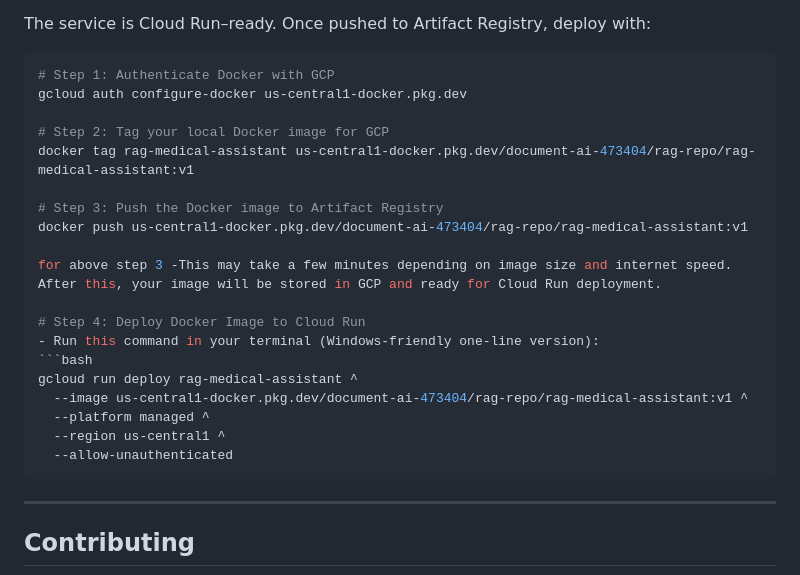
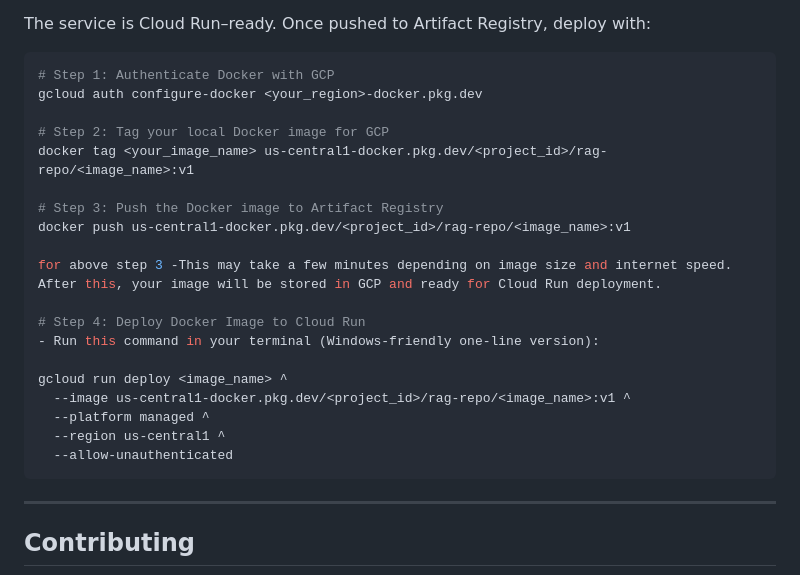
Before and after one commit to ish-war/infraintel-medical-assistant, a Markdown page: readme.md, the part around the change. GitHub-like rendering.

````diff
--- a/readme.md
+++ b/readme.md
@@ -171,26 +171,27 @@ docker run -p 8000:8000 rag-medical-assistant
 The service is Cloud Run–ready. Once pushed to Artifact Registry, deploy with:
 ```bash
 # Step 1: Authenticate Docker with GCP
-gcloud auth configure-docker us-central1-docker.pkg.dev
+gcloud auth configure-docker <your_region>-docker.pkg.dev
 
 # Step 2: Tag your local Docker image for GCP
-docker tag rag-medical-assistant us-central1-docker.pkg.dev/document-ai-473404/rag-repo/rag-medical-assistant:v1
+docker tag <your_image_name> us-central1-docker.pkg.dev/<project_id>/rag-repo/<image_name>:v1
 
 # Step 3: Push the Docker image to Artifact Registry
-docker push us-central1-docker.pkg.dev/document-ai-473404/rag-repo/rag-medical-assistant:v1
+docker push us-central1-docker.pkg.dev/<project_id>/rag-repo/<image_name>:v1
 
 for above step 3 -This may take a few minutes depending on image size and internet speed.
 After this, your image will be stored in GCP and ready for Cloud Run deployment.
 
 # Step 4: Deploy Docker Image to Cloud Run
 - Run this command in your terminal (Windows-friendly one-line version):
-```bash
-gcloud run deploy rag-medical-assistant ^
-  --image us-central1-docker.pkg.dev/document-ai-473404/rag-repo/rag-medical-assistant:v1 ^
+
+gcloud run deploy <image_name> ^
+  --image us-central1-docker.pkg.dev/<project_id>/rag-repo/<image_name>:v1 ^
   --platform managed ^
   --region us-central1 ^
   --allow-unauthenticated
 ```
+
 
 ---
 
````
